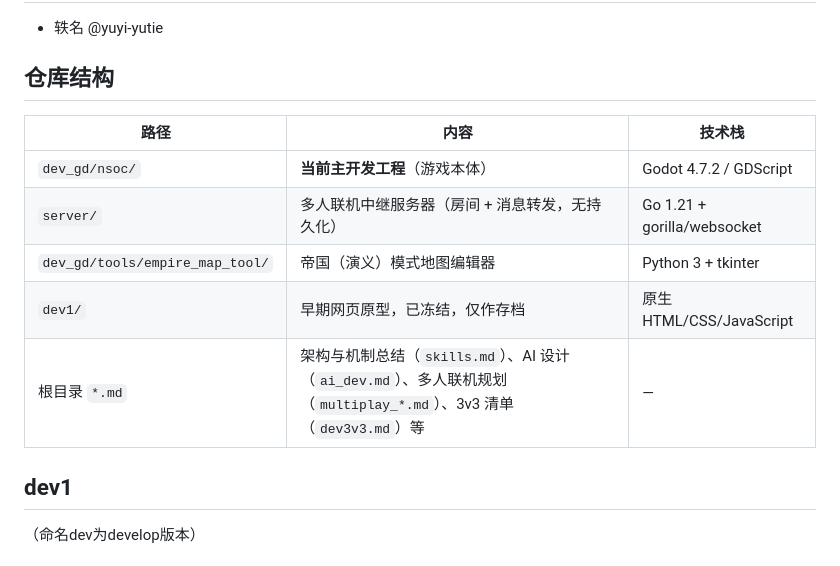
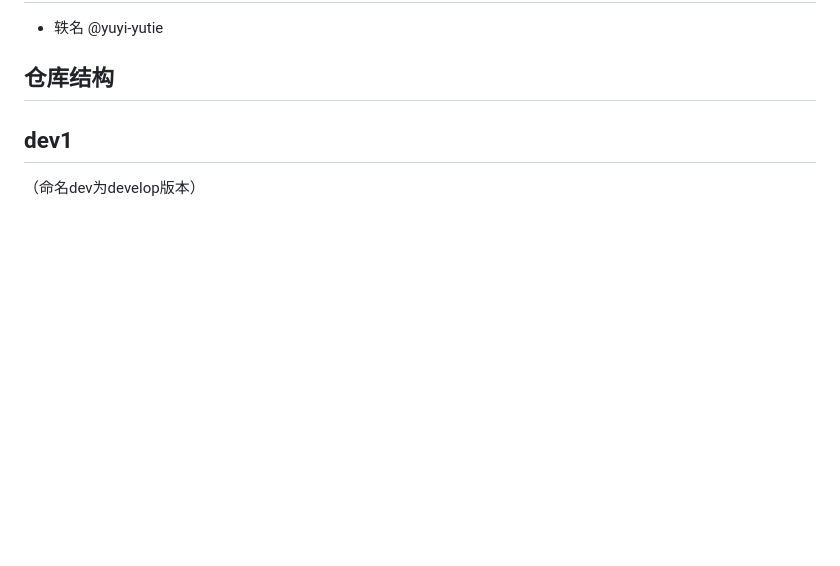
Before and after one commit to 0verDay/nsoc, a Markdown page: README.md, the part around the change. Drawn GitHub-style; blank space fills up the shorter version.

```diff
--- a/README.md
+++ b/README.md
@@ -17,14 +17,6 @@ https://github.com/qfwj-lyy/soc
 - 轶名 @yuyi-yutie
 
 ## 仓库结构
-
-| 路径 | 内容 | 技术栈 |
-|---|---|---|
-| `dev_gd/nsoc/` | **当前主开发工程**（游戏本体） | Godot 4.7.2 / GDScript |
-| `server/` | 多人联机中继服务器（房间 + 消息转发，无持久化） | Go 1.21 + gorilla/websocket |
-| `dev_gd/tools/empire_map_tool/` | 帝国（演义）模式地图编辑器 | Python 3 + tkinter |
-| `dev1/` | 早期网页原型，已冻结，仅作存档 | 原生 HTML/CSS/JavaScript |
-| 根目录 `*.md` | 架构与机制总结（`skills.md`）、AI 设计（`ai_dev.md`）、多人联机规划（`multiplay_*.md`）、3v3 清单（`dev3v3.md`）等 | — |
 
 ## dev1
 
```
